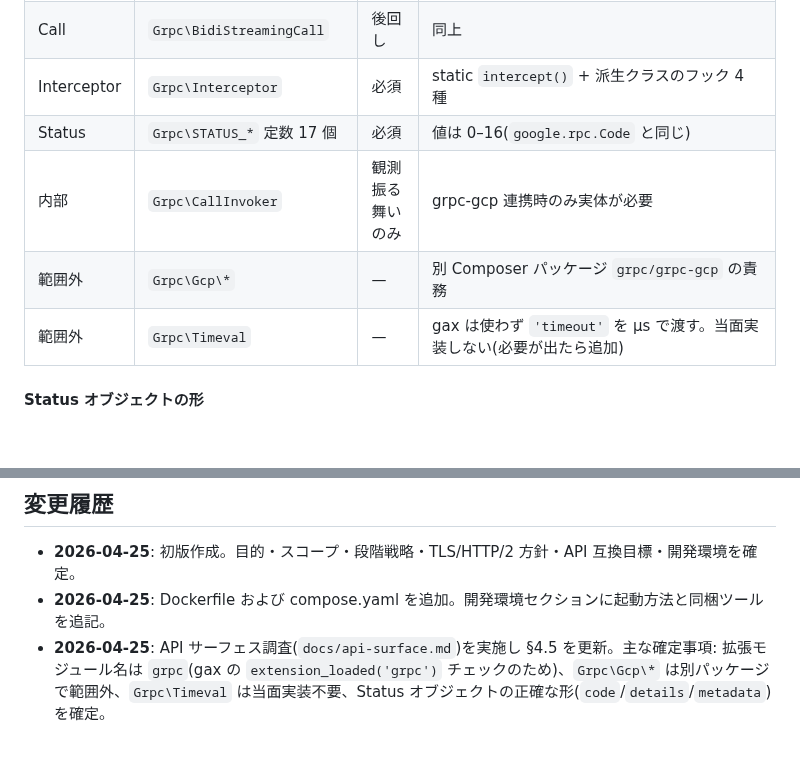
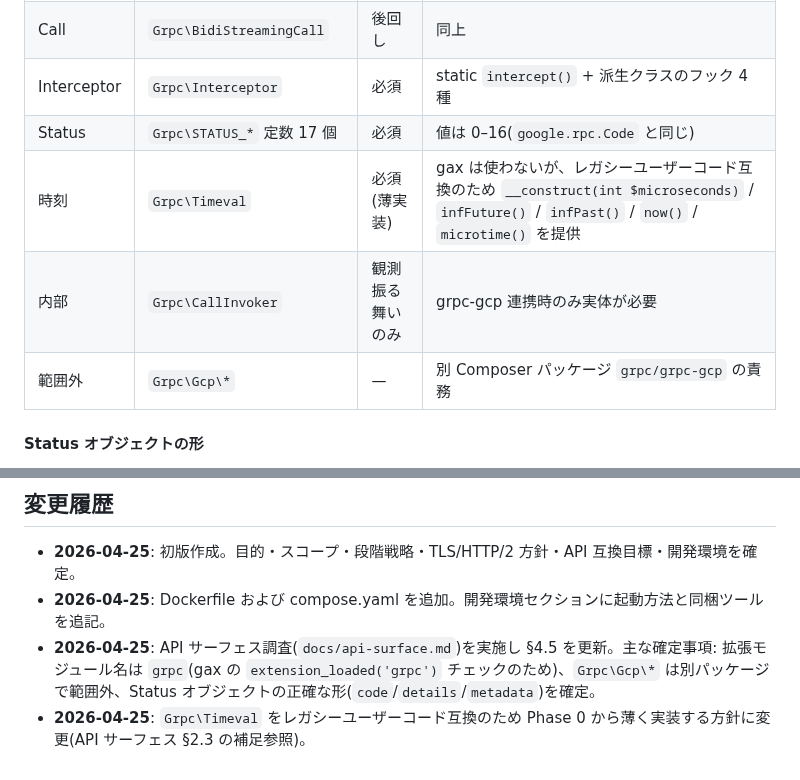
Before and after one commit to dkkoma/php-grpc-lite, a Markdown page: docs/SPEC.md, 2 parts joined by grey strips. Drawn GitHub-style; blank space fills up the shorter version.

```diff
--- a/docs/SPEC.md
+++ b/docs/SPEC.md
@@ -117,9 +117,9 @@
 | Call | `Grpc\BidiStreamingCall` | 後回し | 同上 |
 | Interceptor | `Grpc\Interceptor` | 必須 | static `intercept()` + 派生クラスのフック 4 種 |
 | Status | `Grpc\STATUS_*` 定数 17 個 | 必須 | 値は 0–16(`google.rpc.Code` と同じ) |
+| 時刻 | `Grpc\Timeval` | 必須(薄実装) | gax は使わないが、レガシーユーザーコード互換のため `__construct(int $microseconds)` / `infFuture()` / `infPast()` / `now()` / `microtime()` を提供 |
 | 内部 | `Grpc\CallInvoker` | 観測振る舞いのみ | grpc-gcp 連携時のみ実体が必要 |
 | 範囲外 | `Grpc\Gcp\*` | — | 別 Composer パッケージ `grpc/grpc-gcp` の責務 |
-| 範囲外 | `Grpc\Timeval` | — | gax は使わず `'timeout'` を μs で渡す。当面実装しない(必要が出たら追加) |
 
 #### Status オブジェクトの形
 
@@ -175,4 +175,5 @@
 
 - **2026-04-25**: 初版作成。目的・スコープ・段階戦略・TLS/HTTP/2 方針・API 互換目標・開発環境を確定。
 - **2026-04-25**: Dockerfile および compose.yaml を追加。開発環境セクションに起動方法と同梱ツールを追記。
-- **2026-04-25**: API サーフェス調査(`docs/api-surface.md`)を実施し §4.5 を更新。主な確定事項: 拡張モジュール名は `grpc`(gax の `extension_loaded('grpc')` チェックのため)、`Grpc\Gcp\*` は別パッケージで範囲外、`Grpc\Timeval` は当面実装不要、Status オブジェクトの正確な形(`code`/`details`/`metadata`)を確定。
+- **2026-04-25**: API サーフェス調査(`docs/api-surface.md`)を実施し §4.5 を更新。主な確定事項: 拡張モジュール名は `grpc`(gax の `extension_loaded('grpc')` チェックのため)、`Grpc\Gcp\*` は別パッケージで範囲外、Status オブジェクトの正確な形(`code`/`details`/`metadata`)を確定。
+- **2026-04-25**: `Grpc\Timeval` をレガシーユーザーコード互換のため Phase 0 から薄く実装する方針に変更(API サーフェス §2.3 の補足参照)。
```
Also changed, not shown: docs/api-surface.md (+15 -1 lines).
